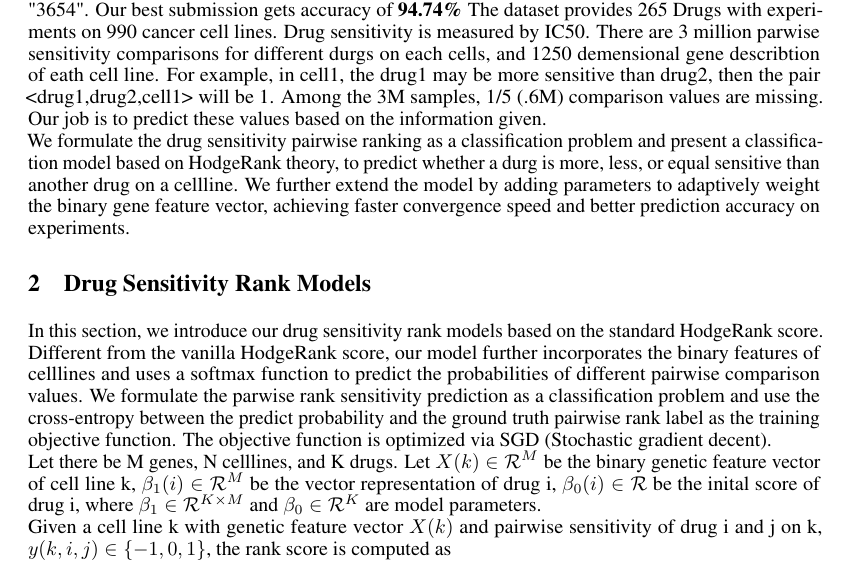
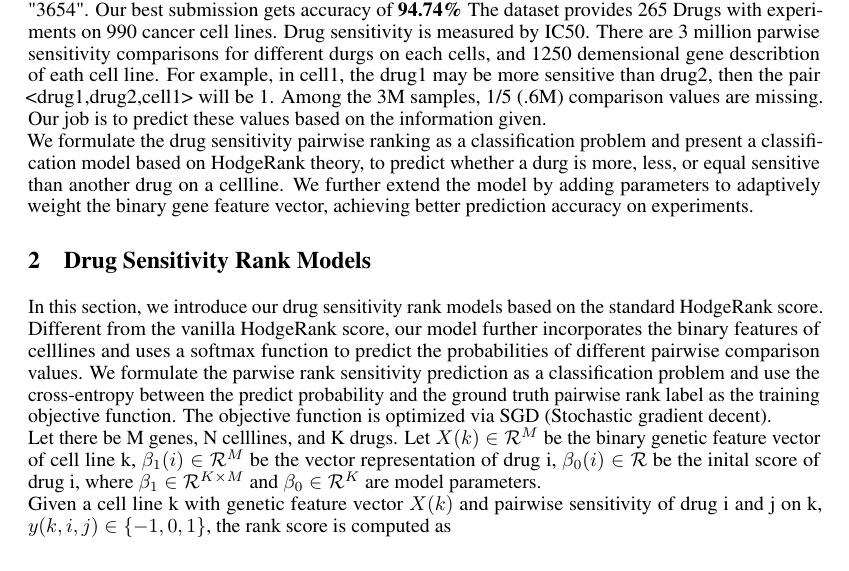
Before and after one commit to Zinc-30/math6380, a LaTeX paper (project3/nips_2016.tex, which reads project3/introduction.tex): part of page 1 of 11, cut so that both start at the same text. Compiled offline with pdfLaTeX.

Commit message:
Update introduction.tex

```diff
--- a/project3/introduction.tex
+++ b/project3/introduction.tex
@@ -2,4 +2,4 @@
 \section{introduction}
 We choosed Drug Sensitivity Ranking and participated in the kaggle inclass contest.  We are the team "3654". Our best submission gets accuracy of \textbf{94.74\%}
 The dataset provides 265 Drugs with experiments on 990 cancer cell lines. Drug sensitivity is measured by IC50. There are 3 million parwise sensitivity comparisons for different durgs on each cells, and 1250 demensional gene describtion of eath cell line. For example, in cell1, the drug1 may be more sensitive than drug2, then the pair <drug1,drug2,cell1> will be 1. Among the 3M samples, 1/5 (.6M) comparison values are missing. Our job is to predict these values based on the information given. \\
-We formulate the drug sensitivity pairwise ranking as a classification problem and present a classification model based on HodgeRank theory, to predict whether a durg is more, less, or equal sensitive than another drug on a cellline. We further extend the model by adding parameters to adaptively weight the binary gene feature vector, achieving faster convergence speed and better prediction accuracy on experiments.
+We formulate the drug sensitivity pairwise ranking as a classification problem and present a classification model based on HodgeRank theory, to predict whether a durg is more, less, or equal sensitive than another drug on a cellline. We further extend the model by adding parameters to adaptively weight the binary gene feature vector, achieving better prediction accuracy on experiments.
```
